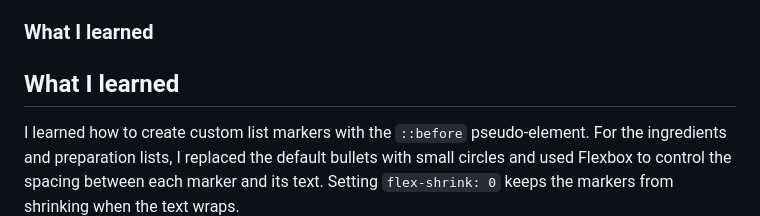
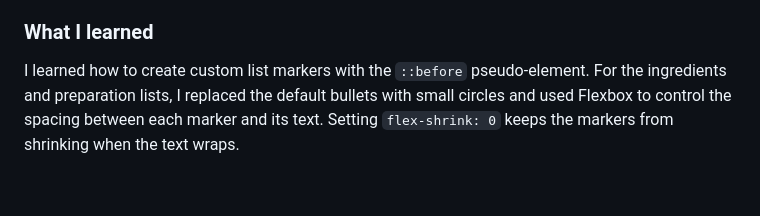
Before and after one commit to miliniul/recipe-page, a Markdown page: README.md, the part around the change. Rendered like a GitHub page; blank space fills up the shorter version.

Commit message:
no message

```diff
--- a/README.md
+++ b/README.md
@@ -49,8 +49,6 @@ The page uses a full-width layout on mobile and a centered card on larger screen
 
 ### What I learned
 
-## What I learned
-
 I learned how to create custom list markers with the `::before` pseudo-element. For the ingredients and preparation lists, I replaced the default bullets with small circles and used Flexbox to control the spacing between each marker and its text. Setting `flex-shrink: 0` keeps the markers from shrinking when the text wraps.
 
 For the instructions, I practiced using CSS counters to generate step numbers automatically:
```
